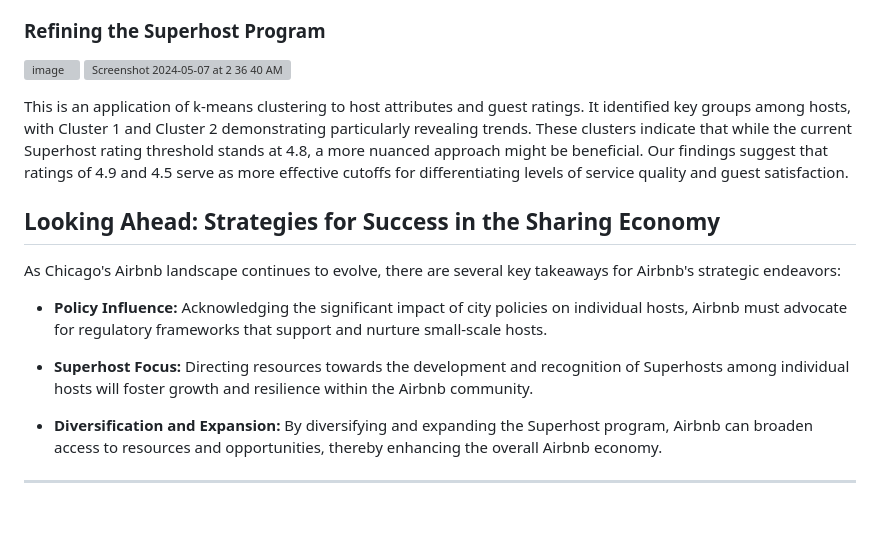
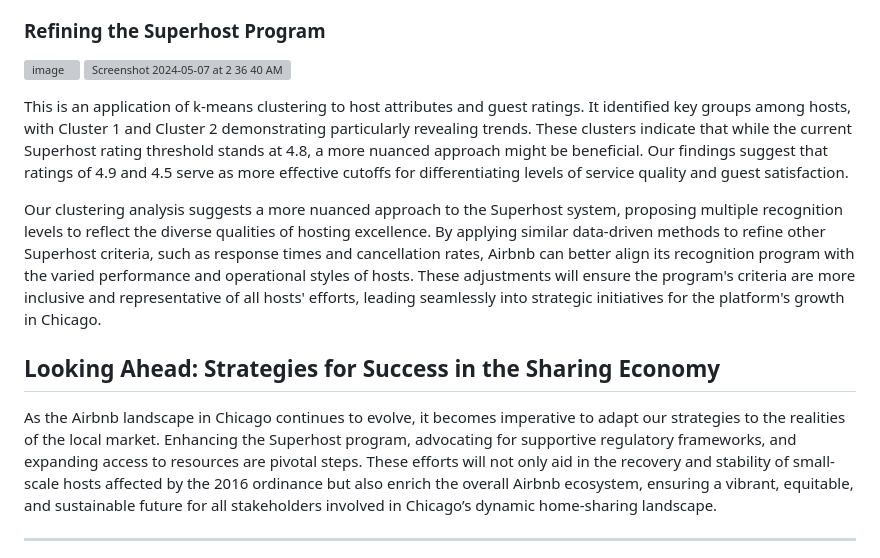
Before and after one commit to pyjlTW/Airbnb-Blog, a Markdown page: README.md, the part around the change. Rendered like a GitHub page; blank space fills up the shorter version; grey boxes are pictures that could not be loaded.

```diff
--- a/README.md
+++ b/README.md
@@ -73,18 +73,13 @@ Metrics by Superhosts show that individual superhosts indeed contribute to overa
 ![image](https://github.com/pyjlTW/Airbnb-Blog/assets/60620023/3f4a7406-cd44-4a5d-9a06-cfb8fe0c153e)
 <img width="974" alt="Screenshot 2024-05-07 at 2 36 40 AM" src="https://github.com/pyjlTW/Airbnb-Blog/assets/60620023/5281c22c-9b01-495f-8f20-7d13d579f0fe">
 
+This is an application of k-means clustering to host attributes and guest ratings. It identified key groups among hosts, with Cluster 1 and Cluster 2 demonstrating particularly revealing trends. These clusters indicate that while the current Superhost rating threshold stands at 4.8, a more nuanced approach might be beneficial. Our findings suggest that ratings of 4.9 and 4.5 serve as more effective cutoffs for differentiating levels of service quality and guest satisfaction.
 
-This is an application of k-means clustering to host attributes and guest ratings. It identified key groups among hosts, with Cluster 1 and Cluster 2 demonstrating particularly revealing trends. These clusters indicate that while the current Superhost rating threshold stands at 4.8, a more nuanced approach might be beneficial. Our findings suggest that ratings of 4.9 and 4.5 serve as more effective cutoffs for differentiating levels of service quality and guest satisfaction.
+Our clustering analysis suggests a more nuanced approach to the Superhost system, proposing multiple recognition levels to reflect the diverse qualities of hosting excellence. By applying similar data-driven methods to refine other Superhost criteria, such as response times and cancellation rates, Airbnb can better align its recognition program with the varied performance and operational styles of hosts. These adjustments will ensure the program's criteria are more inclusive and representative of all hosts' efforts, leading seamlessly into strategic initiatives for the platform's growth in Chicago.
 
 ## Looking Ahead: Strategies for Success in the Sharing Economy
 
-As Chicago's Airbnb landscape continues to evolve, there are several key takeaways for Airbnb's strategic endeavors:
-
-- **Policy Influence:** Acknowledging the significant impact of city policies on individual hosts, Airbnb must advocate for regulatory frameworks that support and nurture small-scale hosts.
-
-- **Superhost Focus:** Directing resources towards the development and recognition of Superhosts among individual hosts will foster growth and resilience within the Airbnb community.
-
-- **Diversification and Expansion:** By diversifying and expanding the Superhost program, Airbnb can broaden access to resources and opportunities, thereby enhancing the overall Airbnb economy.
+As the Airbnb landscape in Chicago continues to evolve, it becomes imperative to adapt our strategies to the realities of the local market. Enhancing the Superhost program, advocating for supportive regulatory frameworks, and expanding access to resources are pivotal steps. These efforts will not only aid in the recovery and stability of small-scale hosts affected by the 2016 ordinance but also enrich the overall Airbnb ecosystem, ensuring a vibrant, equitable, and sustainable future for all stakeholders involved in Chicago’s dynamic home-sharing landscape.
 
 ---
 
```
